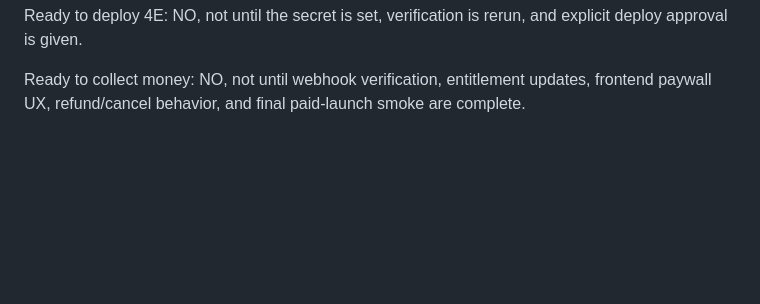
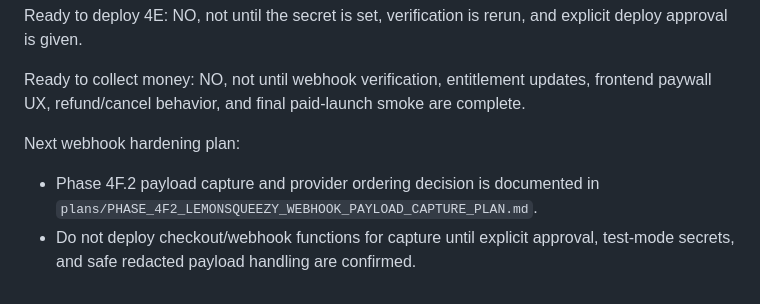
Before and after one commit to OutSwarming/bark-ranger-map, a Markdown page: plans/PHASE_4E_LEMONSQUEEZY_CHECKOUT_PLAN.md, the part around the change. GitHub-like rendering; blank space fills up the shorter version.

Commit message:
Plan Lemon Squeezy webhook payload capture

```diff
--- a/plans/PHASE_4E_LEMONSQUEEZY_CHECKOUT_PLAN.md
+++ b/plans/PHASE_4E_LEMONSQUEEZY_CHECKOUT_PLAN.md
@@ -356,3 +356,8 @@ Ready to implement 4E: YES, local backend-only implementation is complete.
 Ready to deploy 4E: NO, not until the secret is set, verification is rerun, and explicit deploy approval is given.
 
 Ready to collect money: NO, not until webhook verification, entitlement updates, frontend paywall UX, refund/cancel behavior, and final paid-launch smoke are complete.
+
+Next webhook hardening plan:
+
+- Phase 4F.2 payload capture and provider ordering decision is documented in `plans/PHASE_4F2_LEMONSQUEEZY_WEBHOOK_PAYLOAD_CAPTURE_PLAN.md`.
+- Do not deploy checkout/webhook functions for capture until explicit approval, test-mode secrets, and safe redacted payload handling are confirmed.
```
Also changed, not shown: plans/PHASE_4F2_LEMONSQUEEZY_WEBHOOK_PAYLOAD_CAPTURE_PLAN.md (added, +318 -0 lines), plans/PHASE_4F_LEMONSQUEEZY_WEBHOOK_ENTITLEMENT_PLAN.md (+4 -2 lines).
